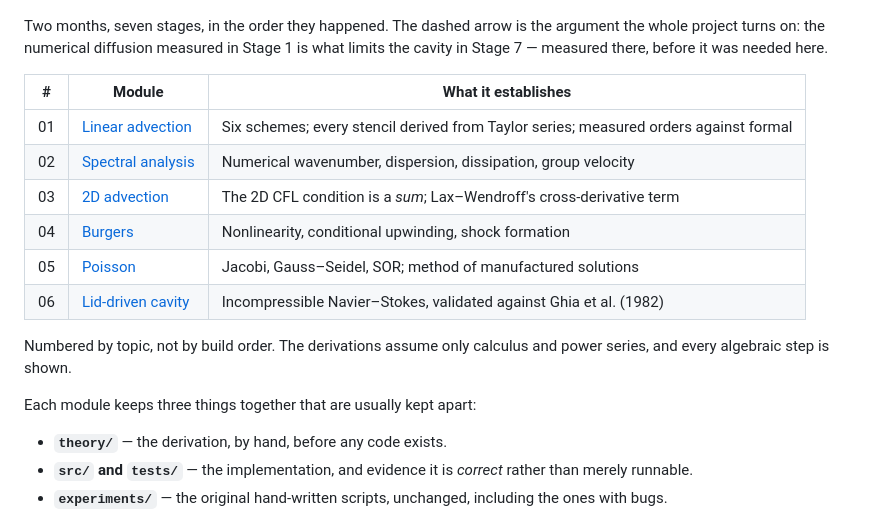
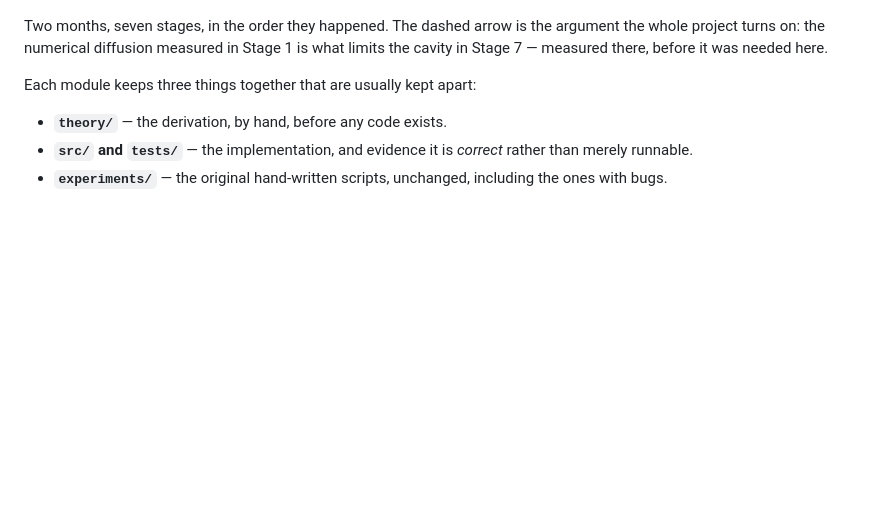
Before and after one commit to sammyjankis19302/cfd-from-scratch, a Markdown page: README.md, the part around one of its changes. GitHub-like rendering; blank space fills up the shorter version.

```diff
--- a/README.md
+++ b/README.md
@@ -37,18 +67,6 @@ Two months, seven stages, in the order they happened. The dashed arrow is the
 argument the whole project turns on: the numerical diffusion measured in Stage 1
 is what limits the cavity in Stage 7 — measured there, before it was needed
 here.
-
-| # | Module | What it establishes |
-|---|---|---|
-| 01 | [Linear advection](01-linear-advection/) | Six schemes; every stencil derived from Taylor series; measured orders against formal |
-| 02 | [Spectral analysis](02-spectral-analysis/) | Numerical wavenumber, dispersion, dissipation, group velocity |
-| 03 | [2D advection](03-advection-2d/) | The 2D CFL condition is a *sum*; Lax–Wendroff's cross-derivative term |
-| 04 | [Burgers](04-burgers/) | Nonlinearity, conditional upwinding, shock formation |
-| 05 | [Poisson](05-poisson/) | Jacobi, Gauss–Seidel, SOR; method of manufactured solutions |
-| 06 | [Lid-driven cavity](06-lid-driven-cavity/) | Incompressible Navier–Stokes, validated against Ghia et al. (1982) |
-
-Numbered by topic, not by build order. The derivations assume only calculus and
-power series, and every algebraic step is shown.
 
 Each module keeps three things together that are usually kept apart:
 
```
Also changed, not shown: other parts of README.md (+48 -8 lines), figures/thumbs/01.png (added), figures/thumbs/02.png (added), figures/thumbs/03.png (added), figures/thumbs/04.png (added), figures/thumbs/05.png (added), figures/thumbs/06.png (added), 1 other file.
